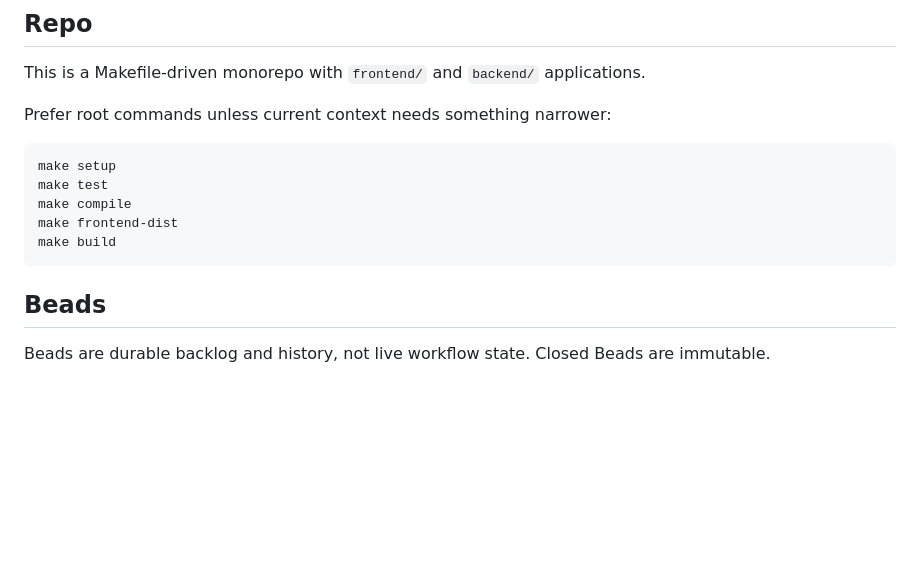
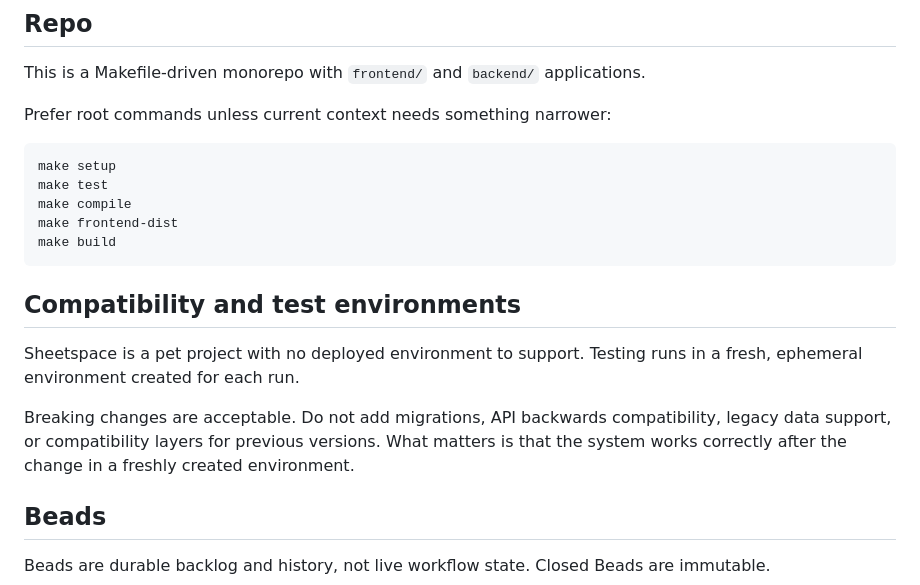
Before and after one commit to zkiss/sheetspace, a Markdown page: AGENTS.md, the part around the change. Rendered like a GitHub page; blank space fills up the shorter version.

Commit message:
Document compatibility and test environment policy

````diff
--- a/AGENTS.md
+++ b/AGENTS.md
@@ -20,6 +20,12 @@ make compile
 make frontend-dist
 make build
 ```
+
+## Compatibility and test environments
+
+Sheetspace is a pet project with no deployed environment to support. Testing runs in a fresh, ephemeral environment created for each run.
+
+Breaking changes are acceptable. Do not add migrations, API backwards compatibility, legacy data support, or compatibility layers for previous versions. What matters is that the system works correctly after the change in a freshly created environment.
 
 ## Beads
 
````
